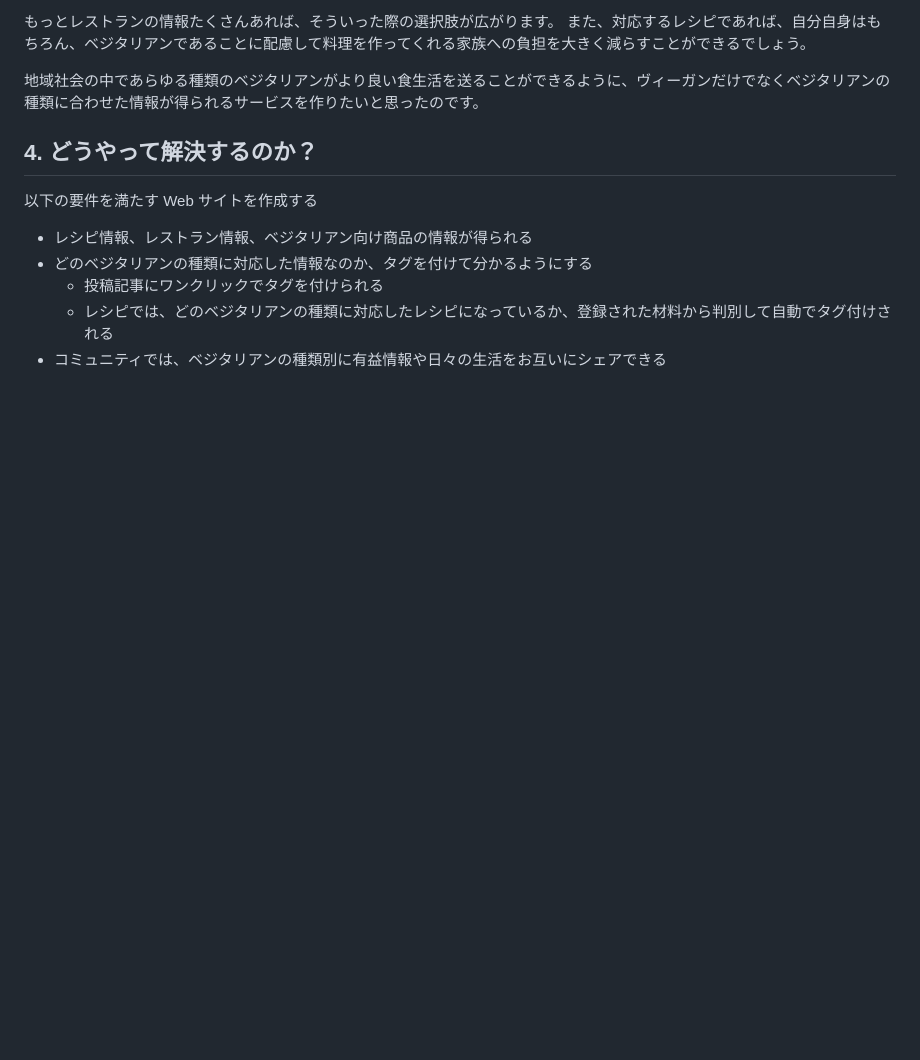
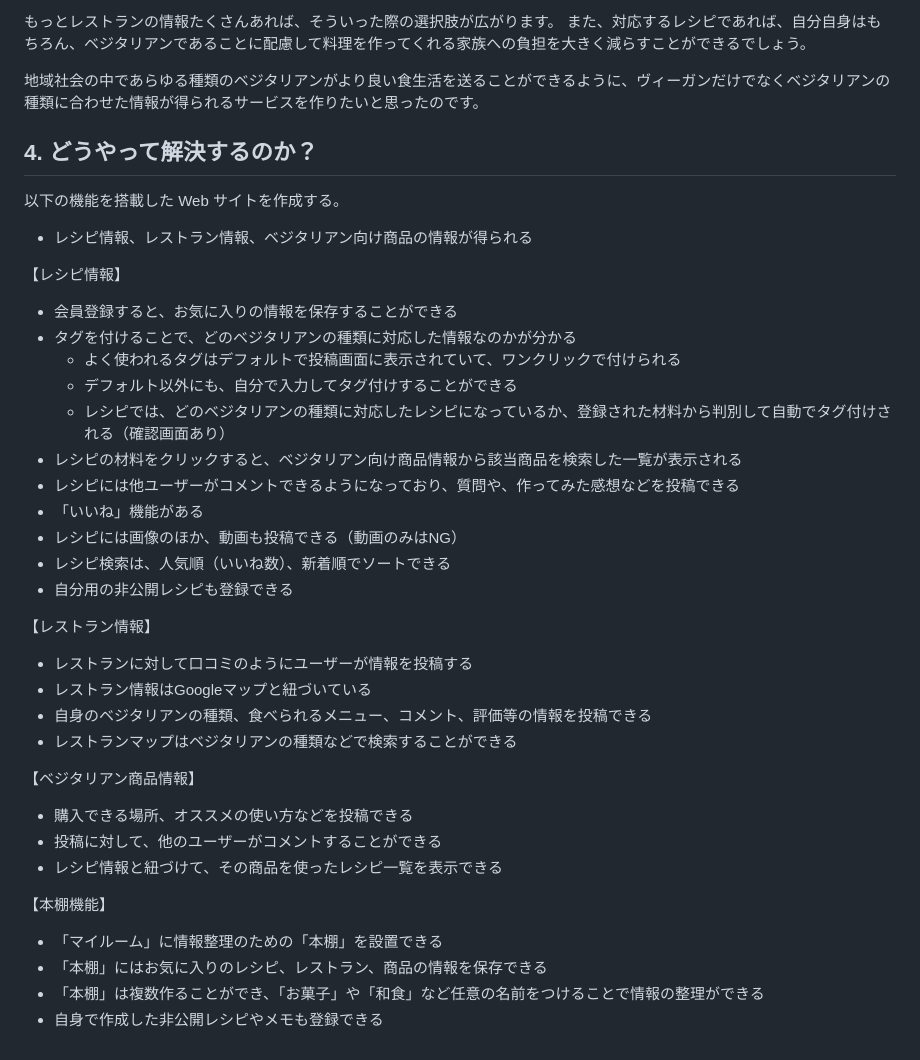
Before and after one commit to SayuriOkuyama/Original, a Markdown page: README.md, the part around the change. Drawn GitHub-style; blank space fills up the shorter version.

```diff
--- a/README.md
+++ b/README.md
@@ -58,9 +58,40 @@
 地域社会の中であらゆる種類のベジタリアンがより良い食生活を送ることができるように、ヴィーガンだけでなくベジタリアンの種類に合わせた情報が得られるサービスを作りたいと思ったのです。
 
 ## 4. どうやって解決するのか？
-以下の要件を満たす Web サイトを作成する
+以下の機能を搭載した Web サイトを作成する。
+
 - レシピ情報、レストラン情報、ベジタリアン向け商品の情報が得られる
-- どのベジタリアンの種類に対応した情報なのか、タグを付けて分かるようにする
-    - 投稿記事にワンクリックでタグを付けられる
-    - レシピでは、どのベジタリアンの種類に対応したレシピになっているか、登録された材料から判別して自動でタグ付けされる
-- コミュニティでは、ベジタリアンの種類別に有益情報や日々の生活をお互いにシェアできる
+
+【レシピ情報】
+
+- 会員登録すると、お気に入りの情報を保存することができる
+- タグを付けることで、どのベジタリアンの種類に対応した情報なのかが分かる
+    - よく使われるタグはデフォルトで投稿画面に表示されていて、ワンクリックで付けられる
+    - デフォルト以外にも、自分で入力してタグ付けすることができる
+    - レシピでは、どのベジタリアンの種類に対応したレシピになっているか、登録された材料から判別して自動でタグ付けされる（確認画面あり）
+- レシピの材料をクリックすると、ベジタリアン向け商品情報から該当商品を検索した一覧が表示される
+- レシピには他ユーザーがコメントできるようになっており、質問や、作ってみた感想などを投稿できる
+- 「いいね」機能がある
+- レシピには画像のほか、動画も投稿できる（動画のみはNG）
+- レシピ検索は、人気順（いいね数）、新着順でソートできる
+- 自分用の非公開レシピも登録できる
+
+【レストラン情報】
+
+- レストランに対して口コミのようにユーザーが情報を投稿する
+- レストラン情報はGoogleマップと紐づいている
+- 自身のベジタリアンの種類、食べられるメニュー、コメント、評価等の情報を投稿できる
+- レストランマップはベジタリアンの種類などで検索することができる
+
+【ベジタリアン商品情報】
+
+- 購入できる場所、オススメの使い方などを投稿できる
+- 投稿に対して、他のユーザーがコメントすることができる
+- レシピ情報と紐づけて、その商品を使ったレシピ一覧を表示できる
+
+【本棚機能】
+
+- 「マイルーム」に情報整理のための「本棚」を設置できる
+- 「本棚」にはお気に入りのレシピ、レストラン、商品の情報を保存できる
+- 「本棚」は複数作ることができ、「お菓子」や「和食」など任意の名前をつけることで情報の整理ができる
+- 自身で作成した非公開レシピやメモも登録できる
```
